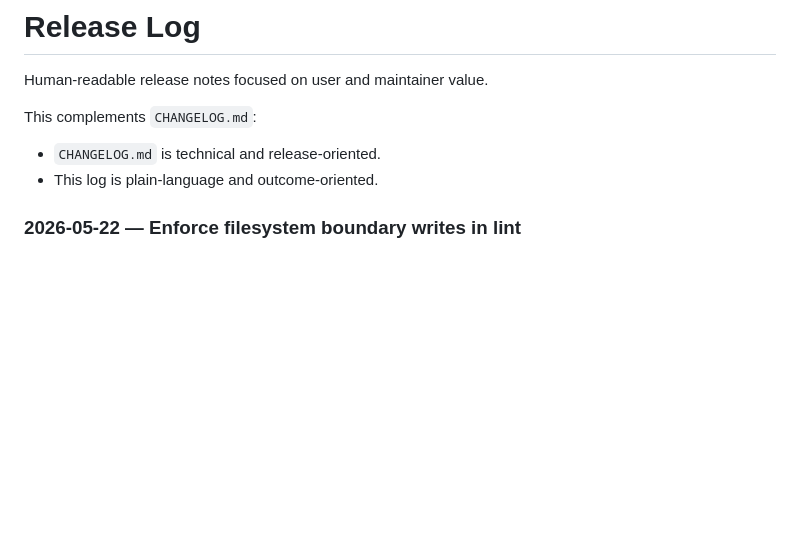
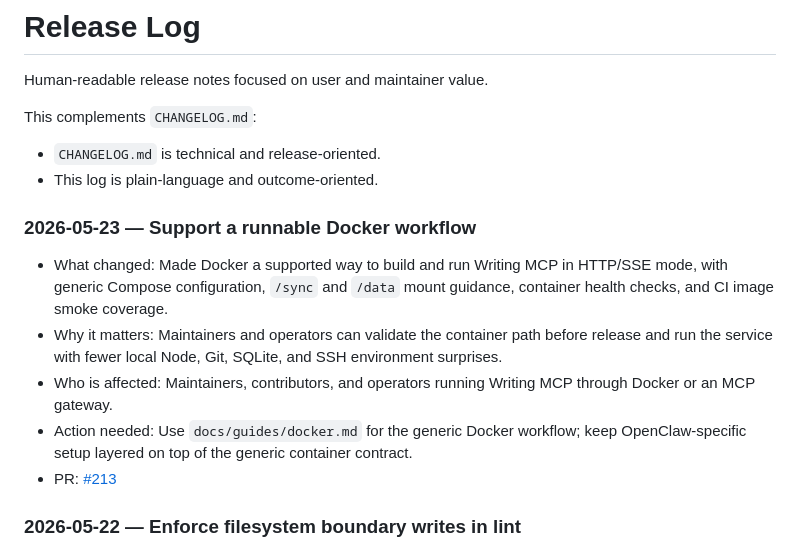
Before and after one commit to hannasdev/mcp-writing, a Markdown page: release-log.md, the part around the change. GitHub-like rendering; blank space fills up the shorter version.

Commit message:
docs: add Docker workflow release note
Signed-off-by: Hanna Rosengren <4538260+hannasoderstromdev@users.noreply.github.com>

```diff
--- a/release-log.md
+++ b/release-log.md
@@ -5,6 +5,14 @@ Human-readable release notes focused on user and maintainer value.
 This complements `CHANGELOG.md`:
 - `CHANGELOG.md` is technical and release-oriented.
 - This log is plain-language and outcome-oriented.
+
+### 2026-05-23 — Support a runnable Docker workflow
+
+- What changed: Made Docker a supported way to build and run Writing MCP in HTTP/SSE mode, with generic Compose configuration, `/sync` and `/data` mount guidance, container health checks, and CI image smoke coverage.
+- Why it matters: Maintainers and operators can validate the container path before release and run the service with fewer local Node, Git, SQLite, and SSH environment surprises.
+- Who is affected: Maintainers, contributors, and operators running Writing MCP through Docker or an MCP gateway.
+- Action needed: Use `docs/guides/docker.md` for the generic Docker workflow; keep OpenClaw-specific setup layered on top of the generic container contract.
+- PR: [#213](https://github.com/hannasdev/mcp-writing/pull/213)
 
 ### 2026-05-22 — Enforce filesystem boundary writes in lint
 
```
